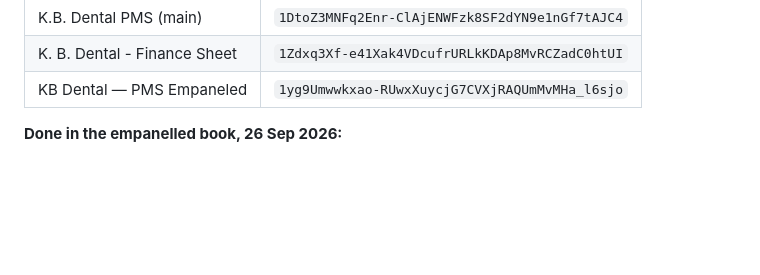
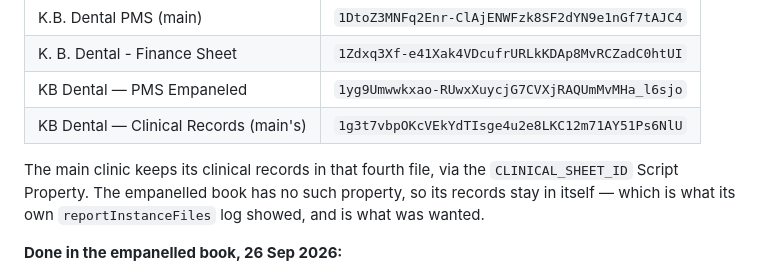
Before and after one commit to kbdental/kb-dental-suite, a Markdown page: EMPANELLED-SETUP.md, the part around the change. Rendered like a GitHub page; blank space fills up the shorter version.

```diff
--- a/EMPANELLED-SETUP.md
+++ b/EMPANELLED-SETUP.md
@@ -18,6 +18,12 @@ deployment — that part is live. Everything below is inside Apps Script.
 | K.B. Dental PMS (main) | `1DtoZ3MNFq2Enr-ClAjENWFzk8SF2dYN9e1nGf7tAJC4` |
 | K. B. Dental - Finance Sheet | `1Zdxq3Xf-e41Xak4VDcufrURLkKDAp8MvRCZadC0htUI` |
 | KB Dental — PMS Empaneled | `1yg9Umwwkxao-RUwxXuycjG7CVXjRAQUmMvMHa_l6sjo` |
+| KB Dental — Clinical Records (main's) | `1g3t7vbpOKcVEkYdTIsge4u2e8LKC12m71AY51Ps6NlU` |
+
+The main clinic keeps its clinical records in that fourth file, via the
+`CLINICAL_SHEET_ID` Script Property. The empanelled book has no such
+property, so its records stay in itself — which is what its own
+`reportInstanceFiles` log showed, and is what was wanted.
 
 **Done in the empanelled book, 26 Sep 2026:**
 
```
Also changed, not shown: APPS-SCRIPT-PENDING.md (+24 -5 lines).
